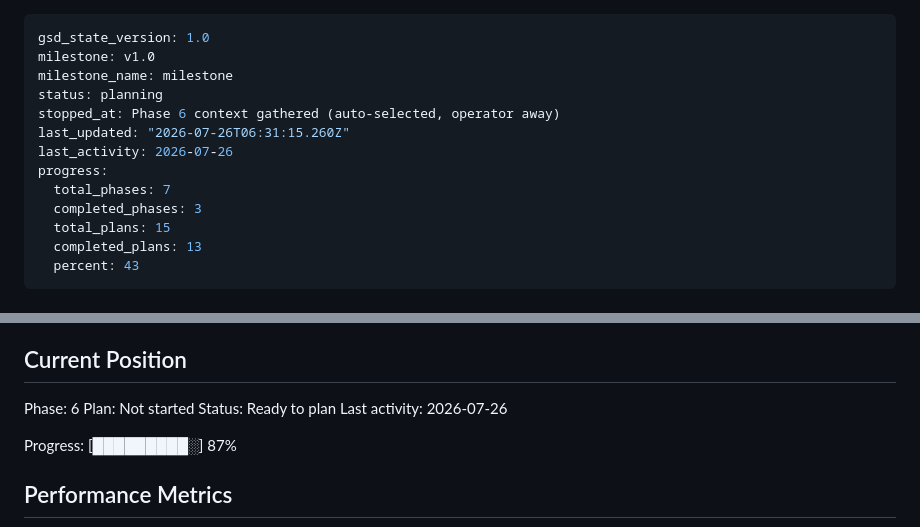
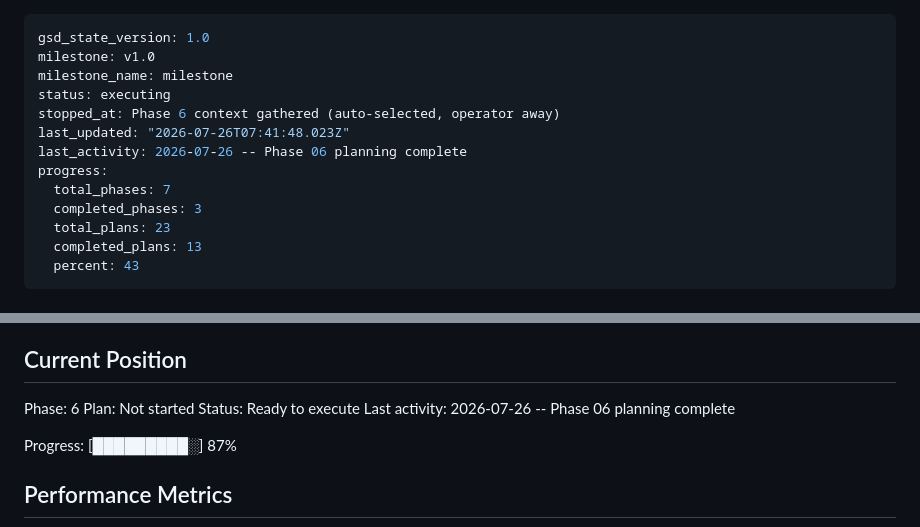
Before and after one commit to AtomechLLC/god-of-war-chains-demo, a Markdown page: .planning/STATE.md, 2 parts joined by grey strips. Drawn GitHub-style.

Commit message:
docs(phase-06): create phase plan (8 plans, 7 waves)

```diff
--- a/.planning/STATE.md
+++ b/.planning/STATE.md
@@ -2,14 +2,14 @@
 gsd_state_version: 1.0
 milestone: v1.0
 milestone_name: milestone
-status: planning
+status: executing
 stopped_at: Phase 6 context gathered (auto-selected, operator away)
-last_updated: "2026-07-26T06:31:15.260Z"
-last_activity: 2026-07-26
+last_updated: "2026-07-26T07:41:48.023Z"
+last_activity: 2026-07-26 -- Phase 06 planning complete
 progress:
   total_phases: 7
   completed_phases: 3
-  total_plans: 15
+  total_plans: 23
   completed_plans: 13
   percent: 43
 ---
@@ -27,8 +27,8 @@ See: .planning/PROJECT.md (updated 2026-07-24)
 
 Phase: 6
 Plan: Not started
-Status: Ready to plan
-Last activity: 2026-07-26
+Status: Ready to execute
+Last activity: 2026-07-26 -- Phase 06 planning complete
 
 Progress: [█████████░] 87%
 
```
